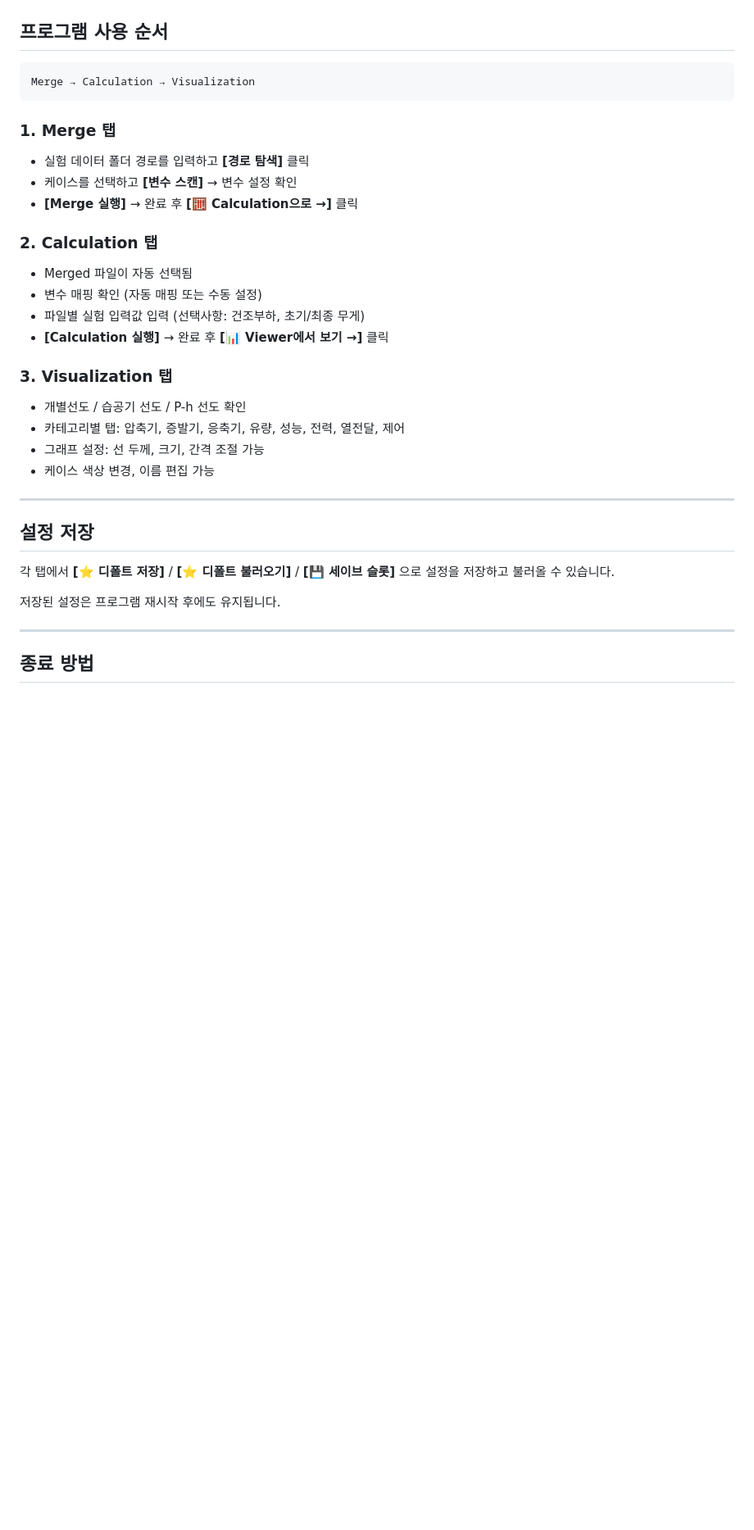
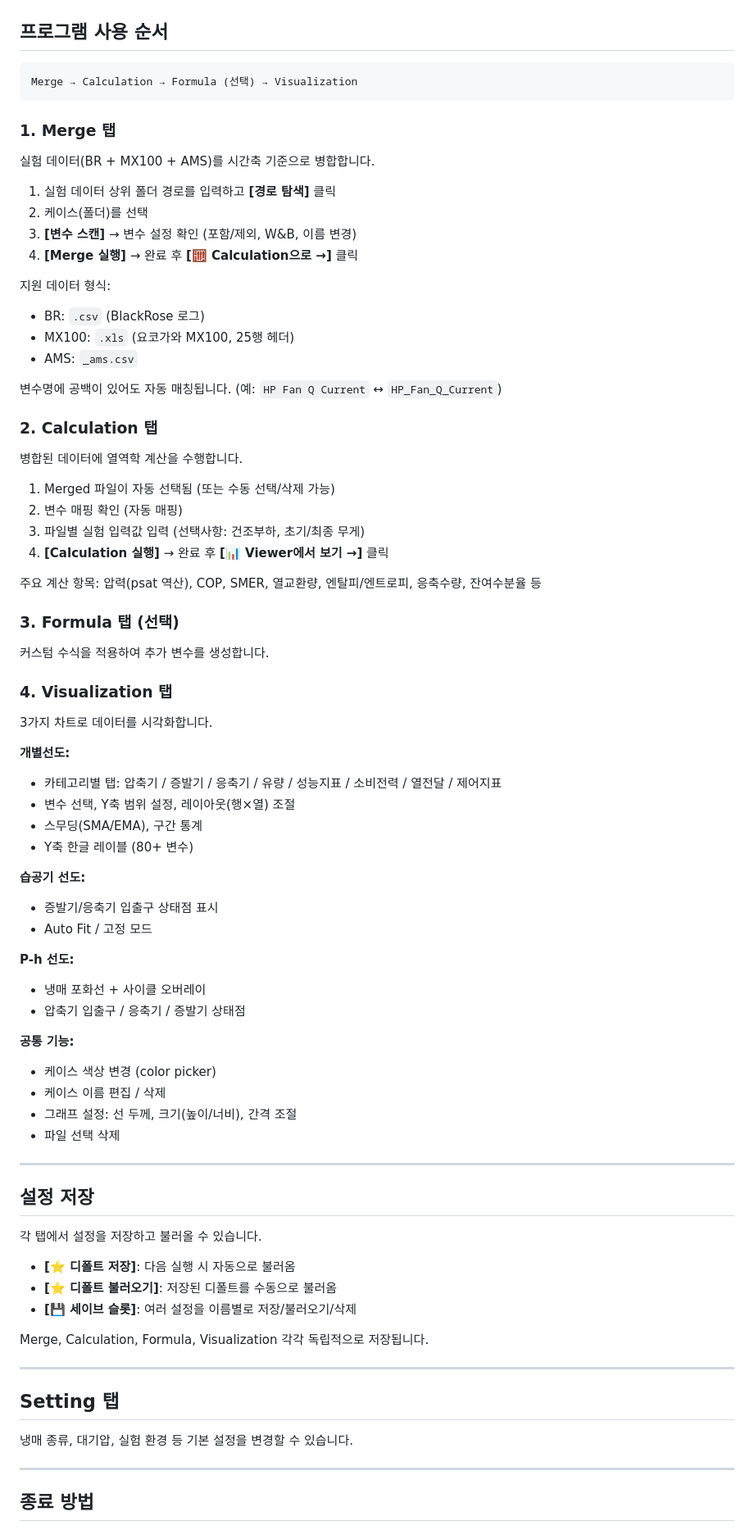
Before and after one commit to kimjy2576/Dryer-Merger, a Markdown page: README.md, the part around one of its changes. Shown at 82% size. Rendered like a GitHub page; blank space fills up the shorter version.

Commit message:
docs: README.md 전면 업데이트
추가/변경:
- 프로그램 설명 (BR+MX100+AMS 병합+계산+시각화)
- Windows Store Python 경고
- pip install에 xlrd 추가
- pip 인식 안 될 때 python -m pip 안내
- Merge: 지원 데이터 형식, 공백 퍼지 매칭 설명
- Calculation: 파일별 실험 입력값, 선택 삭제
- Formula 탭 설명
- Visualization: 개별선도/습공기/P-h 상세 + 공통 기능
- Setting 탭 설명
- 설정 저장 상세 (디폴트 자동 로드, 세이브 슬롯)
- 문제 해결: MX100 xlrd, 토출 압력 9.99 추가
- 업데이트 버튼 위치 설명 (날짜 옆)

````diff
--- a/README.md
+++ b/README.md
@@ -94,36 +96,81 @@ python run.py
 ## 프로그램 사용 순서
 
 ```
-Merge → Calculation → Visualization
+Merge → Calculation → Formula (선택) → Visualization
 ```
 
 ### 1. Merge 탭
 
-- 실험 데이터 폴더 경로를 입력하고 **[경로 탐색]** 클릭
-- 케이스를 선택하고 **[변수 스캔]** → 변수 설정 확인
-- **[Merge 실행]** → 완료 후 **[🧮 Calculation으로 →]** 클릭
+실험 데이터(BR + MX100 + AMS)를 시간축 기준으로 병합합니다.
+
+1. 실험 데이터 상위 폴더 경로를 입력하고 **[경로 탐색]** 클릭
+2. 케이스(폴더)를 선택
+3. **[변수 스캔]** → 변수 설정 확인 (포함/제외, W&B, 이름 변경)
+4. **[Merge 실행]** → 완료 후 **[🧮 Calculation으로 →]** 클릭
+
+지원 데이터 형식:
+- BR: `.csv` (BlackRose 로그)
+- MX100: `.xls` (요코가와 MX100, 25행 헤더)
+- AMS: `_ams.csv`
+
+변수명에 공백이 있어도 자동 매칭됩니다. (예: `HP Fan Q Current` ↔ `HP_Fan_Q_Current`)
 
 ### 2. Calculation 탭
 
-- Merged 파일이 자동 선택됨
-- 변수 매핑 확인 (자동 매핑 또는 수동 설정)
-- 파일별 실험 입력값 입력 (선택사항: 건조부하, 초기/최종 무게)
-- **[Calculation 실행]** → 완료 후 **[📊 Viewer에서 보기 →]** 클릭
+병합된 데이터에 열역학 계산을 수행합니다.
 
-### 3. Visualization 탭
+1. Merged 파일이 자동 선택됨 (또는 수동 선택/삭제 가능)
+2. 변수 매핑 확인 (자동 매핑)
+3. 파일별 실험 입력값 입력 (선택사항: 건조부하, 초기/최종 무게)
+4. **[Calculation 실행]** → 완료 후 **[📊 Viewer에서 보기 →]** 클릭
 
-- 개별선도 / 습공기 선도 / P-h 선도 확인
-- 카테고리별 탭: 압축기, 증발기, 응축기, 유량, 성능, 전력, 열전달, 제어
-- 그래프 설정: 선 두께, 크기, 간격 조절 가능
-- 케이스 색상 변경, 이름 편집 가능
+주요 계산 항목: 압력(psat 역산), COP, SMER, 열교환량, 엔탈피/엔트로피, 응축수량, 잔여수분율 등
+
+### 3. Formula 탭 (선택)
+
+커스텀 수식을 적용하여 추가 변수를 생성합니다.
+
+### 4. Visualization 탭
+
+3가지 차트로 데이터를 시각화합니다.
+
+**개별선도:**
+- 카테고리별 탭: 압축기 / 증발기 / 응축기 / 유량 / 성능지표 / 소비전력 / 열전달 / 제어지표
+- 변수 선택, Y축 범위 설정, 레이아웃(행×열) 조절
+- 스무딩(SMA/EMA), 구간 통계
+- Y축 한글 레이블 (80+ 변수)
+
+**습공기 선도:**
+- 증발기/응축기 입출구 상태점 표시
+- Auto Fit / 고정 모드
+
+**P-h 선도:**
+- 냉매 포화선 + 사이클 오버레이
+- 압축기 입출구 / 응축기 / 증발기 상태점
+
+**공통 기능:**
+- 케이스 색상 변경 (color picker)
+- 케이스 이름 편집 / 삭제
+- 그래프 설정: 선 두께, 크기(높이/너비), 간격 조절
+- 파일 선택 삭제
 
 ---
 
 ## 설정 저장
 
-각 탭에서 **[⭐ 디폴트 저장]** / **[⭐ 디폴트 불러오기]** / **[💾 세이브 슬롯]** 으로 설정을 저장하고 불러올 수 있습니다.
+각 탭에서 설정을 저장하고 불러올 수 있습니다.
 
-저장된 설정은 프로그램 재시작 후에도 유지됩니다.
+- **[⭐ 디폴트 저장]**: 다음 실행 시 자동으로 불러옴
+- **[⭐ 디폴트 불러오기]**: 저장된 디폴트를 수동으로 불러옴
+- **[💾 세이브 슬롯]**: 여러 설정을 이름별로 저장/불러오기/삭제
+
+Merge, Calculation, Formula, Visualization 각각 독립적으로 저장됩니다.
+
+---
+
+## Setting 탭
+
+냉매 종류, 대기압, 실험 환경 등 기본 설정을 변경할 수 있습니다.
 
 ---
 
````
Also changed, not shown: other parts of README.md (+11 -6 lines).
